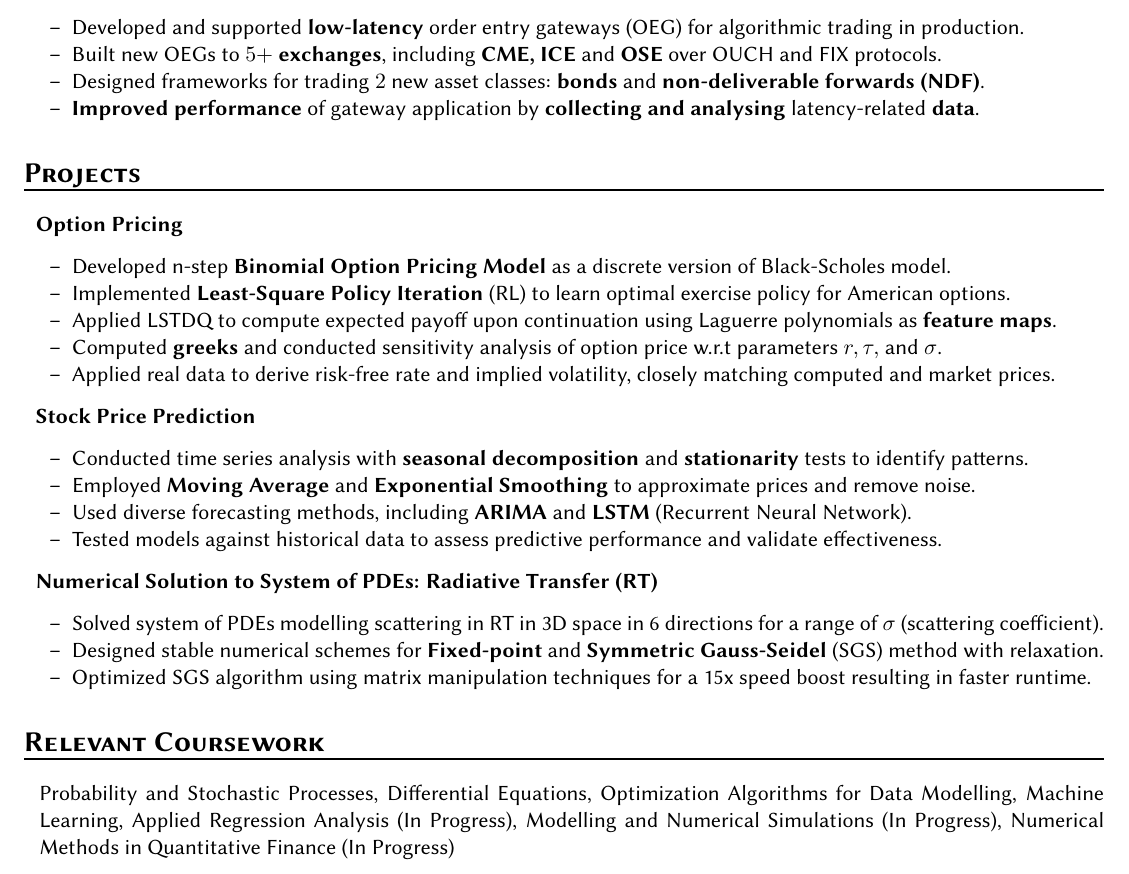
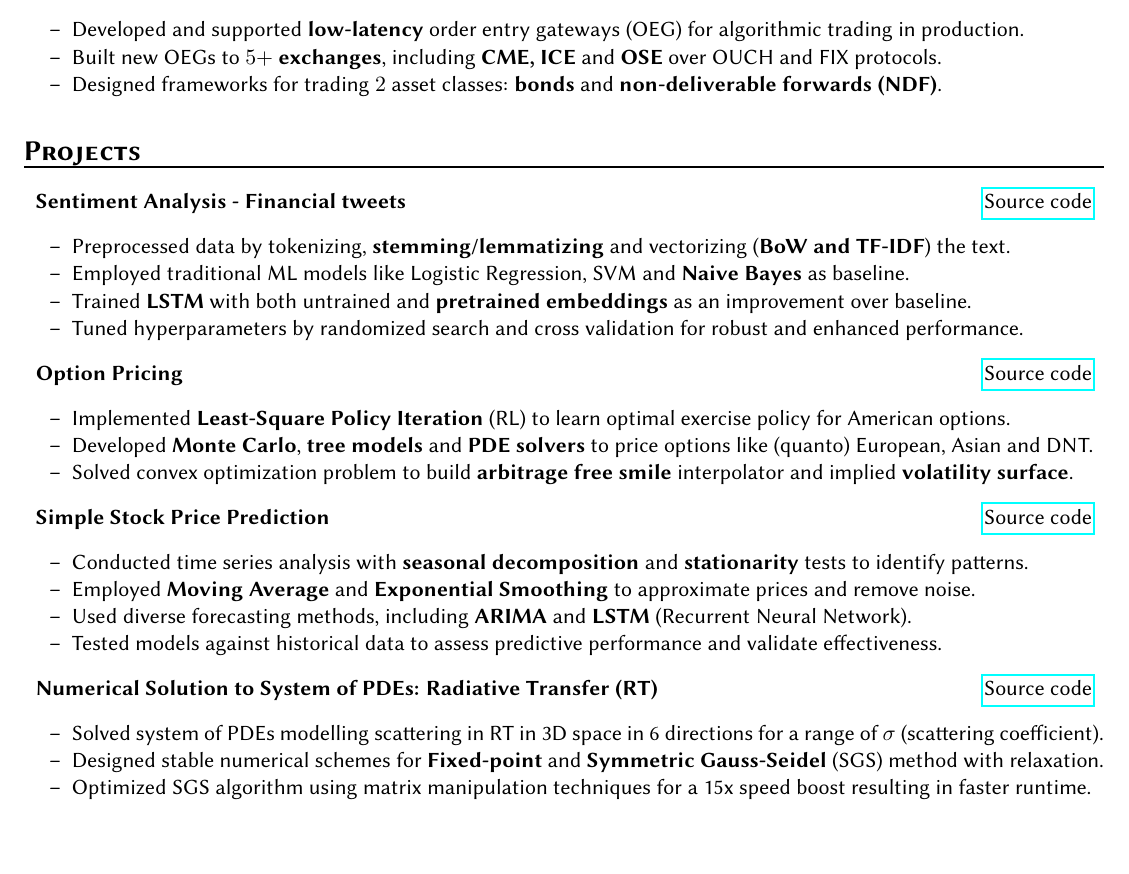
Before and after one commit to recurze/resume, a LaTeX CV (resume.tex): part of the page, cut so that both start at the same text. Compiled offline with pdfLaTeX.

Commit message:
Add new project; source codes links for previous project and minor edits

```diff
--- a/resume.tex
+++ b/resume.tex
@@ -69,13 +69,13 @@
             Built new OEGs to $5+$ \textbf{exchanges}, including \textbf{CME, ICE} and \textbf{OSE}
             over OUCH and FIX protocols.
         \item
-            Designed frameworks for trading $2$ new asset classes:
+            Designed frameworks for trading $2$ asset classes:
             \textbf{bonds} and \textbf{non-deliverable forwards (NDF)}.
-        \item
-            \textbf{Improved performance} of gateway application by
-            \textbf{collecting and analysing} latency-related \textbf{data}.
         %\item
-        %    Coordinated with QA and delivered numerous new projects (gateways) and business requests (features).
+        %    \textbf{Improved performance} of gateway application by
+        %    \textbf{collecting and analysing} latency-related \textbf{data}.
+        %\item
+        %    Coordinated with QA and delivered numerous projects (gateways) and business requests (features).
         %\item
         %    Documented workflows and automations to streamline developing new gateways and production support.
     \end{itemize*}
@@ -85,22 +85,35 @@
 \begin{itemize}[leftmargin=0em]
 
 \item[]
-    \headerrow {\textbf{Option Pricing}}{}
+    \headerrow {\textbf{Sentiment Analysis - Financial tweets}}{\href{https://github.com/recurze/fin_sentiment_analysis}{Source code}}
     \begin{itemize*}
         \item
-            Developed n-step \textbf{Binomial Option Pricing Model} as a discrete version of Black-Scholes model.
+            Preprocessed data by tokenizing, \textbf{stemming/lemmatizing} and vectorizing (\textbf{BoW and TF-IDF}) the text.
+        \item
+            Employed traditional ML models like Logistic Regression, SVM and \textbf{Naive Bayes} as baseline.
+        \item
+            Trained \textbf{LSTM} with both untrained and \textbf{pretrained embeddings} as an improvement over baseline.
+        \item
+            Tuned hyperparameters by randomized search and cross validation for robust and enhanced performance.
+    \end{itemize*}
+
+\item[]
+    \headerrow {\textbf{Option Pricing}}{\href{https://github.com/recurze/OptionPricing}{Source code}}
+    \begin{itemize*}
+        %\item
+        %    Developed n-step \textbf{Binomial Option Pricing Model} as a discrete version of Black-Scholes model.
         \item
             Implemented \textbf{Least-Square Policy Iteration} (RL) to learn optimal exercise policy for American options.
         \item
-            Applied LSTDQ to compute expected payoff upon continuation using Laguerre polynomials as \textbf{feature maps}.
+            Developed \textbf{Monte Carlo}, \textbf{tree models} and \textbf{PDE solvers} to price options like (quanto) European, Asian and DNT.
+        %\item
+        %    Applied LSTDQ to compute expected payoff upon continuation using Laguerre polynomials as \textbf{feature maps}.
         \item
-            Computed \textbf{greeks} and conducted sensitivity analysis of option price w.r.t parameters $r, \tau,$ and $\sigma$.
-        \item
-            Applied real data to derive risk-free rate and implied volatility, closely matching computed and market prices.
+            Solved convex optimization problem to build \textbf{arbitrage free smile} interpolator and implied \textbf{volatility surface}.
     \end{itemize*}
 
 \item[]
-    \headerrow {\textbf{Stock Price Prediction}}{}
+    \headerrow {\textbf{Simple Stock Price Prediction}}{\href{https://github.com/recurze/SixDirScattering_RTESolver}{Source code}}
     \begin{itemize*}
         \item
             Conducted time series analysis with \textbf{seasonal decomposition} and \textbf{stationarity} tests to identify patterns.
@@ -116,7 +129,7 @@
 
 
 \item[]
-    \headerrow {\textbf{Numerical Solution to System of PDEs: Radiative Transfer (RT)}}{}
+    \headerrow {\textbf{Numerical Solution to System of PDEs: Radiative Transfer (RT)}}{\href{http://github.com/recurze/SixDirScattering_RTESolver}{Source code}}
     \begin{itemize*}
         \item
             Solved system of PDEs modelling scattering in RT in 3D space in 6 directions for a range of $\sigma$
@@ -138,22 +151,22 @@
 %            Designed \textbf{aggregation pipelines} to extract valuable insights, such as identifying popular shows and actors.
 %        \item
 %            Enhanced query performance by strategic \textbf{indexing} and optimized regex searches for faster data retrieval.
-%        %\item
-%        %    Implemented \textbf{FastAPI} endpoints to search, filter, and serve data seamlessly to the web frontend.
+%        \item
+%            Implemented \textbf{FastAPI} endpoints to search, filter, and serve data seamlessly to the web frontend.
 %    \end{itemize*}
-
+%
 \end{itemize}
 
-\section*{\textsc{\textbf{Relevant Coursework}}}
-\begin{itemize}[itemsep=0em, leftmargin=0.7em]
-\item[]
-    Probability and Stochastic Processes,
-    Differential Equations,
-    Optimization Algorithms for Data Modelling,
-    Machine Learning,
-    Applied Regression Analysis (In Progress),
-    Modelling and Numerical Simulations (In Progress),
-    Numerical Methods in Quantitative Finance (In Progress)
-\end{itemize}
+%\section*{\textsc{\textbf{Relevant Coursework}}}
+%\begin{itemize}[itemsep=0em, leftmargin=0.7em]
+%\item[]
+%    Probability and Stochastic Processes,
+%    Differential Equations,
+%    Optimization Algorithms for Data Modelling,
+%    Machine Learning,
+%    Applied Regression Analysis (In Progress),
+%    Modelling and Numerical Simulations (In Progress),
+%    Numerical Methods in Quantitative Finance (In Progress)
+%\end{itemize}
 
 \end{document}
```
Also changed, not shown: resume.pdf.
